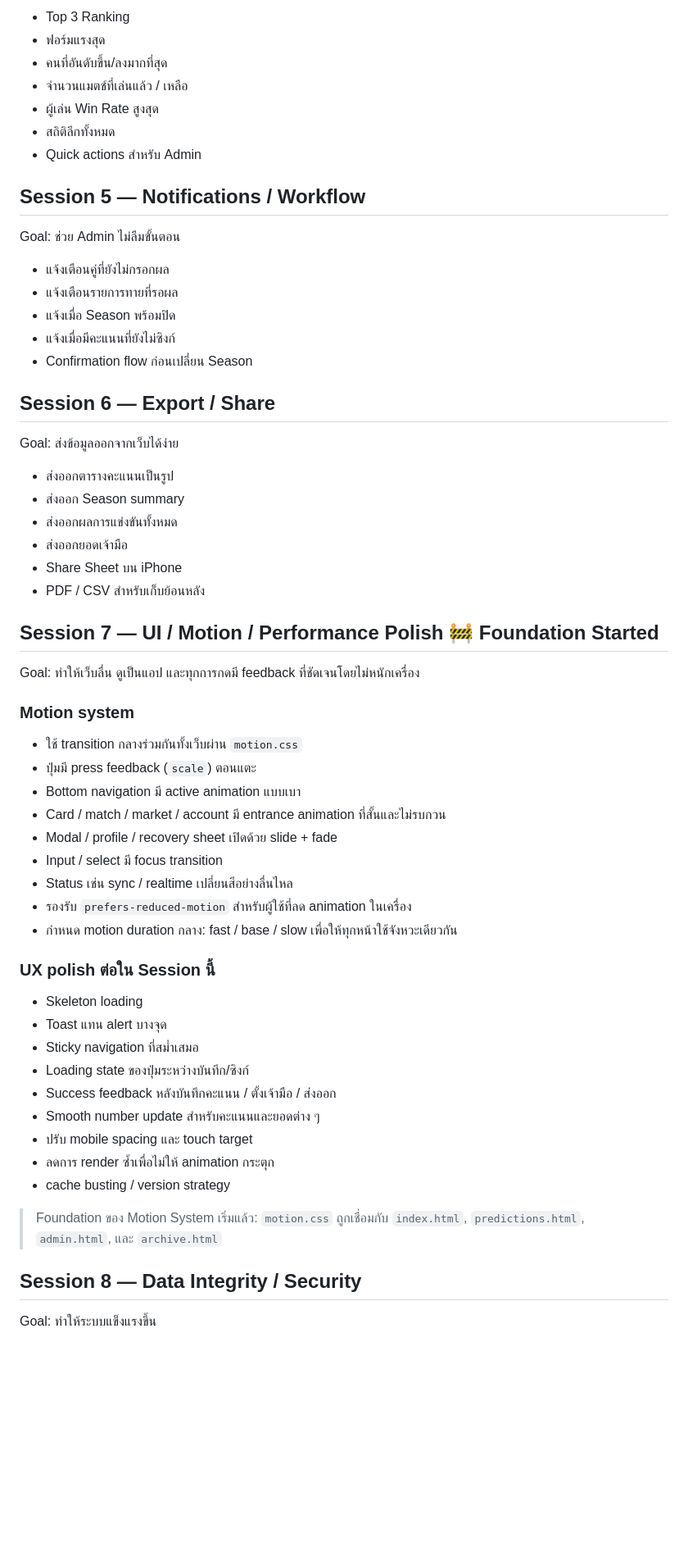
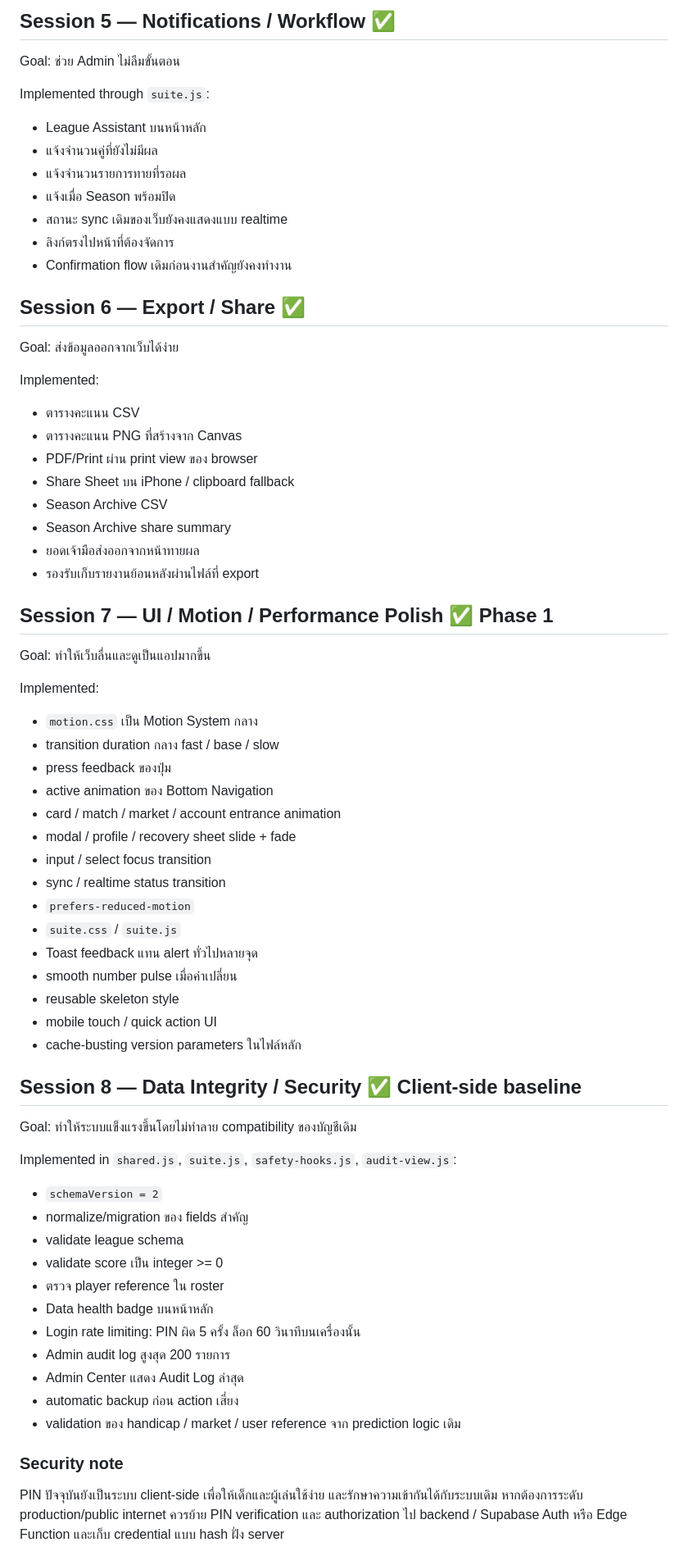
Before and after one commit to PmonoRex/pingpong-league-, a Markdown page: SESSION_ROADMAP.md, the part around one of its changes. Shown at 82% size. Rendered like a GitHub page; blank space fills up the shorter version.

Commit message:
Mark all planned sessions implemented and document delivered features

```diff
--- a/SESSION_ROADMAP.md
+++ b/SESSION_ROADMAP.md
@@ -45,58 +65,65 @@ Goal: หน้าแรกสรุปลีกแบบดูง่าย
 
-- Top 3 Ranking
-- ฟอร์มแรงสุด
-- คนที่อันดับขึ้น/ลงมากที่สุด
-- จำนวนแมตช์ที่เล่นแล้ว / เหลือ
-- ผู้เล่น Win Rate สูงสุด
-- สถิติลีกทั้งหมด
-- Quick actions สำหรับ Admin
-
-## Session 5 — Notifications / Workflow
+## Session 5 — Notifications / Workflow ✅
 Goal: ช่วย Admin ไม่ลืมขั้นตอน
 
-- แจ้งเตือนคู่ที่ยังไม่กรอกผล
-- แจ้งเตือนรายการทายที่รอผล
+Implemented through `suite.js`:
+- League Assistant บนหน้าหลัก
+- แจ้งจำนวนคู่ที่ยังไม่มีผล
+- แจ้งจำนวนรายการทายที่รอผล
 - แจ้งเมื่อ Season พร้อมปิด
-- แจ้งเมื่อมีคะแนนที่ยังไม่ซิงก์
-- Confirmation flow ก่อนเปลี่ยน Season
+- สถานะ sync เดิมของเว็บยังคงแสดงแบบ realtime
+- ลิงก์ตรงไปหน้าที่ต้องจัดการ
+- Confirmation flow เดิมก่อนงานสำคัญยังคงทำงาน
 
-## Session 6 — Export / Share
+## Session 6 — Export / Share ✅
 Goal: ส่งข้อมูลออกจากเว็บได้ง่าย
 
-- ส่งออกตารางคะแนนเป็นรูป
-- ส่งออก Season summary
-- ส่งออกผลการแข่งขันทั้งหมด
-- ส่งออกยอดเจ้ามือ
-- Share Sheet บน iPhone
-- PDF / CSV สำหรับเก็บย้อนหลัง
+Implemented:
+- ตารางคะแนน CSV
+- ตารางคะแนน PNG ที่สร้างจาก Canvas
+- PDF/Print ผ่าน print view ของ browser
+- Share Sheet บน iPhone / clipboard fallback
+- Season Archive CSV
+- Season Archive share summary
+- ยอดเจ้ามือส่งออกจากหน้าทายผล
+- รองรับเก็บรายงานย้อนหลังผ่านไฟล์ที่ export
 
-## Session 7 — UI / Motion / Performance Polish 🚧 Foundation Started
-Goal: ทำให้เว็บลื่น ดูเป็นแอป และทุกการกดมี feedback ที่ชัดเจนโดยไม่หนักเครื่อง
+## Session 7 — UI / Motion / Performance Polish ✅ Phase 1
+Goal: ทำให้เว็บลื่นและดูเป็นแอปมากขึ้น
 
-### Motion system
-- ใช้ transition กลางร่วมกันทั้งเว็บผ่าน `motion.css`
-- ปุ่มมี press feedback (`scale`) ตอนแตะ
-- Bottom navigation มี active animation แบบเบา
-- Card / match / market / account มี entrance animation ที่สั้นและไม่รบกวน
-- Modal / profile / recovery sheet เปิดด้วย slide + fade
-- Input / select มี focus transition
-- Status เช่น sync / realtime เปลี่ยนสีอย่างลื่นไหล
-- รองรับ `prefers-reduced-motion` สำหรับผู้ใช้ที่ลด animation ในเครื่อง
-- กำหนด motion duration กลาง: fast / base / slow เพื่อให้ทุกหน้าใช้จังหวะเดียวกัน
+Implemented:
+- `motion.css` เป็น Motion System กลาง
+- transition duration กลาง fast / base / slow
+- press feedback ของปุ่ม
+- active animation ของ Bottom Navigation
+- card / match / market / account entrance animation
+- modal / profile / recovery sheet slide + fade
+- input / select focus transition
+- sync / realtime status transition
+- `prefers-reduced-motion`
+- `suite.css` / `suite.js`
+- Toast feedback แทน alert ทั่วไปหลายจุด
+- smooth number pulse เมื่อค่าเปลี่ยน
+- reusable skeleton style
+- mobile touch / quick action UI
+- cache-busting version parameters ในไฟล์หลัก
 
-### UX polish ต่อใน Session นี้
-- Skeleton loading
-- Toast แทน alert บางจุด
-- Sticky navigation ที่สม่ำเสมอ
-- Loading state ของปุ่มระหว่างบันทึก/ซิงก์
-- Success feedback หลังบันทึกคะแนน / ตั้งเจ้ามือ / ส่งออก
-- Smooth number update สำหรับคะแนนและยอดต่าง ๆ
-- ปรับ mobile spacing และ touch target
-- ลดการ render ซ้ำเพื่อไม่ให้ animation กระตุก
-- cache busting / version strategy
+## Session 8 — Data Integrity / Security ✅ Client-side baseline
+Goal: ทำให้ระบบแข็งแรงขึ้นโดยไม่ทำลาย compatibility ของบัญชีเดิม
 
-> Foundation ของ Motion System เริ่มแล้ว: `motion.css` ถูกเชื่อมกับ `index.html`, `predictions.html`, `admin.html`, และ `archive.html`
+Implemented in `shared.js`, `suite.js`, `safety-hooks.js`, `audit-view.js`:
+- `schemaVersion = 2`
+- normalize/migration ของ fields สำคัญ
+- validate league schema
+- validate score เป็น integer >= 0
+- ตรวจ player reference ใน roster
+- Data health badge บนหน้าหลัก
+- Login rate limiting: PIN ผิด 5 ครั้ง ล็อก 60 วินาทีบนเครื่องนั้น
+- Admin audit log สูงสุด 200 รายการ
+- Admin Center แสดง Audit Log ล่าสุด
+- automatic backup ก่อน action เสี่ยง
+- validation ของ handicap / market / user reference จาก prediction logic เดิม
 
-## Session 8 — Data Integrity / Security
-Goal: ทำให้ระบบแข็งแรงขึ้น
+### Security note
+PIN ปัจจุบันยังเป็นระบบ client-side เพื่อให้เด็กและผู้เล่นใช้ง่าย และรักษาความเข้ากันได้กับระบบเดิม หากต้องการระดับ production/public internet ควรย้าย PIN verification และ authorization ไป backend / Supabase Auth หรือ Edge Function และเก็บ credential แบบ hash ฝั่ง server
 
```
Also changed, not shown: other parts of SESSION_ROADMAP.md (+63 -34 lines).
